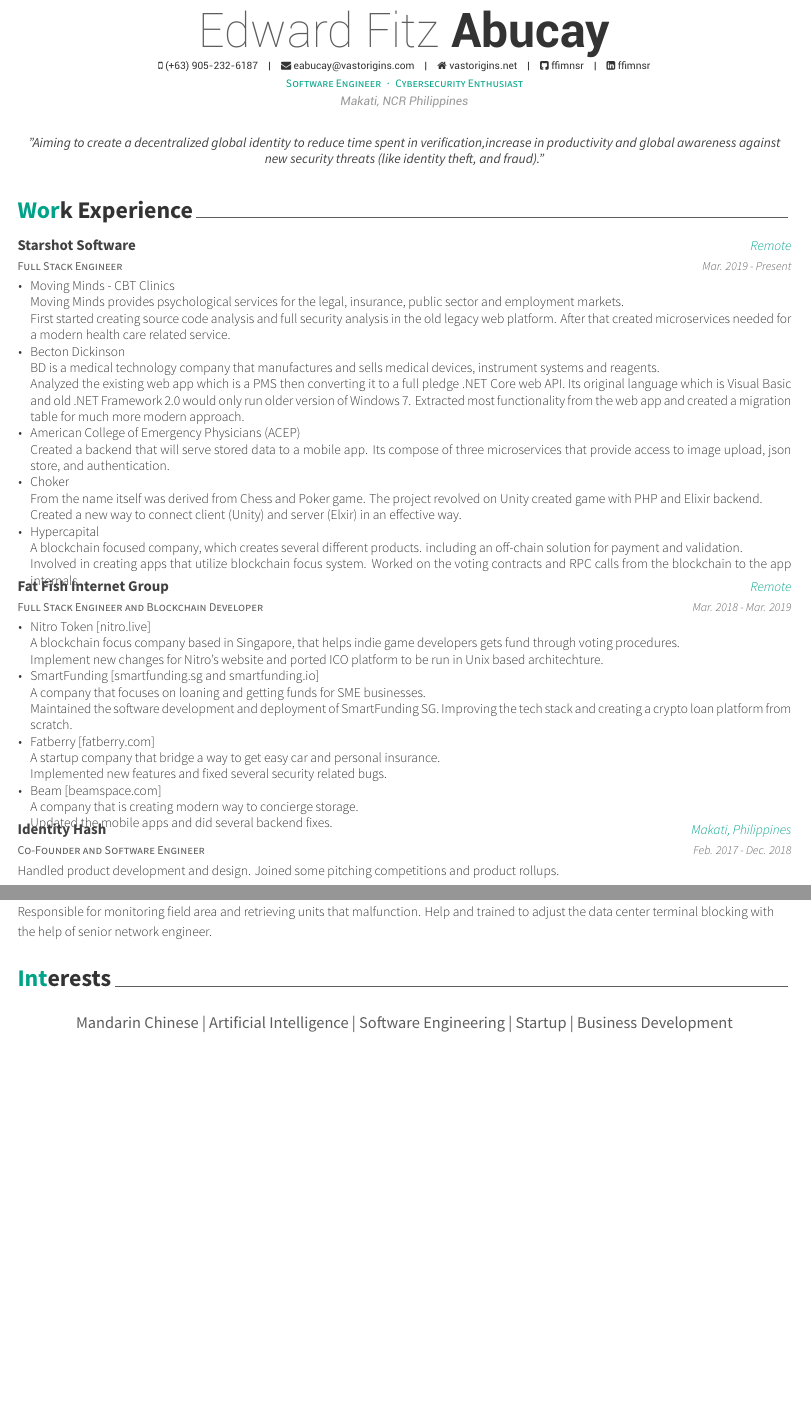
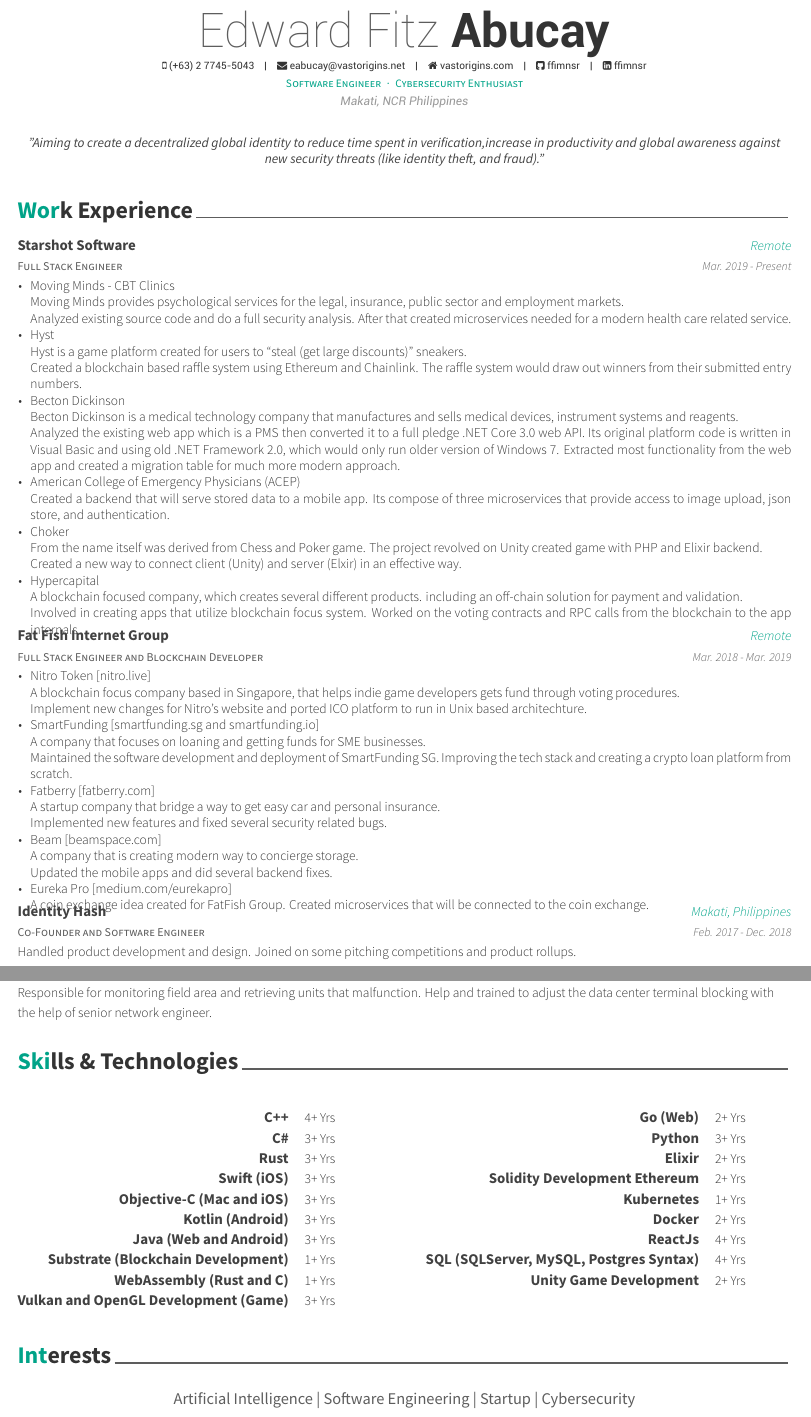
Before and after one commit to ffimnsr/curriculum-vitae, a LaTeX document (main.tex, which reads resume/experience.tex, resume/languages.tex, resume/skills.tex): two parts of pages 1 and 2 of 3, joined at a grey line, cut so that both start at the same text, the shorter picture padded with empty space. Compiled offline with XeLaTeX.

Commit message:
Update skills

```diff
--- a/main.tex
+++ b/main.tex
@@ -2,6 +2,8 @@
 %!TEX encoding = UTF-8 Unicode
 
 \documentclass[11pt, a4paper]{open-sesame}
+\usepackage{multicol}
+\setlength{\columnsep}{1cm}
 \geometry{left=1.4cm, top=.8cm, right=1.4cm, bottom=1.8cm, footskip=.5cm}
 \fontdir[fonts/]
 
@@ -15,9 +17,9 @@
 \position{Software Engineer{\enskip\cdotp\enskip}Cybersecurity Enthusiast}
 \address{Makati, NCR Philippines}
 
-\mobile{(+63) 905-232-6187}
-\email{eabucay@vastorigins.com}
-\homepage{vastorigins.net}
+\mobile{(+63) 2 7745-5043}
+\email{eabucay@vastorigins.net}
+\homepage{vastorigins.com}
 \github{ffimnsr}
 \linkedin{ffimnsr}
 
--- a/resume/experience.tex
+++ b/resume/experience.tex
@@ -11,11 +11,15 @@
                 \item
                     {Moving Minds - CBT Clinics\\
                     Moving Minds provides psychological services for the legal, insurance, public sector and employment markets.\\
-                    First started creating source code analysis and full security analysis in the old legacy web platform. After that created microservices needed for a modern health care related service.}
+                    Analyzed existing source code and do a full security analysis. After that created microservices needed for a modern health care related service.}
+                \item
+                    {Hyst\\
+                    Hyst is a game platform created for users to “steal (get large discounts)” sneakers.\\
+                    Created a blockchain based raffle system using Ethereum and Chainlink. The raffle system would draw out winners from their submitted entry numbers.}
                 \item
                     {Becton Dickinson\\
-                    BD is a medical technology company that manufactures and sells medical devices, instrument systems and reagents.\\
-                    Analyzed the existing web app which is a PMS then converting it to a full pledge .NET Core web API. Its original language which is Visual Basic and old .NET Framework 2.0 would only run older version of Windows 7. Extracted most functionality from the web app and created a migration table for much more modern approach.}
+                    Becton Dickinson is a medical technology company that manufactures and sells medical devices, instrument systems and reagents.\\
+                    Analyzed the existing web app which is a PMS then converted it to a full pledge .NET Core 3.0 web API. Its original platform code is written in Visual Basic and using old .NET Framework 2.0, which would only run older version of Windows 7. Extracted most functionality from the web app and created a migration table for much more modern approach.}
                 \item
                     {American College of Emergency Physicians (ACEP)\\
                     Created a backend that will serve stored data to a mobile app. Its compose of three microservices that provide access to image upload, json store, and authentication.}
@@ -40,7 +44,7 @@
                 \item
                     {Nitro Token [nitro.live]\\
                     A blockchain focus company based in Singapore, that helps indie game developers gets fund through voting procedures.\\
-                    Implement new changes for Nitro's website and ported ICO platform to be run in Unix based architechture.}
+                    Implement new changes for Nitro's website and ported ICO platform to run in Unix based architechture.}
                 \item
                     {SmartFunding [smartfunding.sg and smartfunding.io]\\
                     A company that focuses on loaning and getting funds for SME businesses.\\
@@ -53,6 +57,10 @@
                     {Beam [beamspace.com]\\
                     A company that is creating modern way to concierge storage.\\
                     Updated the mobile apps and did several backend fixes.}
+                \item
+                    {Eureka Pro [medium.com/eurekapro]\\
+                    A coin exchange idea created for FatFish Group.
+                    Created microservices that will be connected to the coin exchange.}
             \end{cvitems}
         }
 
@@ -61,7 +69,7 @@
         {Identity Hash}
         {Makati, Philippines}
         {Feb. 2017 - Dec. 2018}
-        {Handled product development and design. Joined some pitching competitions and product rollups.}
+        {Handled product development and design. Joined on some pitching competitions and product rollups.}
 
     \cventry
         {Senior Software Engineer (Ruby - Ruby on Rails)}
--- a/resume/languages.tex
+++ b/resume/languages.tex
@@ -1,5 +1,5 @@
 \cvsection{Interests}
 
 \begin{cvinterests}
-    {Mandarin Chinese | Artificial Intelligence | Software Engineering | Startup | Business Development}
+    {Artificial Intelligence | Software Engineering | Startup | Cybersecurity}
 \end{cvinterests}
--- a/resume/skills.tex
+++ b/resume/skills.tex
@@ -1,2 +1,28 @@
-\cvsection{Skills \& Competence}
+\cvsection{Skills \& Technologies}
 
+\begin{multicols}{2}
+    \begin{cvskills}
+        \cvskill{C++}{4+ Yrs}
+        \cvskill{C\#}{3+ Yrs}
+        \cvskill{Rust}{3+ Yrs}
+        \cvskill{Swift (iOS)}{3+ Yrs}
+        \cvskill{Objective-C (Mac and iOS)}{3+ Yrs}
+        \cvskill{Kotlin (Android)}{3+ Yrs}
+        \cvskill{Java (Web and Android)}{3+ Yrs}
+        \cvskill{Substrate (Blockchain Development)}{1+ Yrs}
+        \cvskill{WebAssembly (Rust and C#)}{1+ Yrs}
+        \cvskill{Vulkan and OpenGL Development (Game)}{3+ Yrs}
+    \end{cvskills}
+
+    \begin{cvskills}
+        \cvskill{Go (Web)}{2+ Yrs}
+        \cvskill{Python}{3+ Yrs}
+        \cvskill{Elixir}{2+ Yrs}
+        \cvskill{Solidity Development Ethereum}{2+ Yrs}
+        \cvskill{Kubernetes}{1+ Yrs}
+        \cvskill{Docker}{2+ Yrs}
+        \cvskill{ReactJs}{4+ Yrs}
+        \cvskill{SQL (SQLServer, MySQL, Postgres Syntax)}{4+ Yrs}
+        \cvskill{Unity Game Development}{2+ Yrs}
+    \end{cvskills}
+\end{multicols}
```
Also changed, not shown: resume/extracurricular.tex (+1 -1 lines), main.tex (2 more changed lines), resume/experience.tex (2 more changed lines), resume/skills.tex (11 more changed lines).
